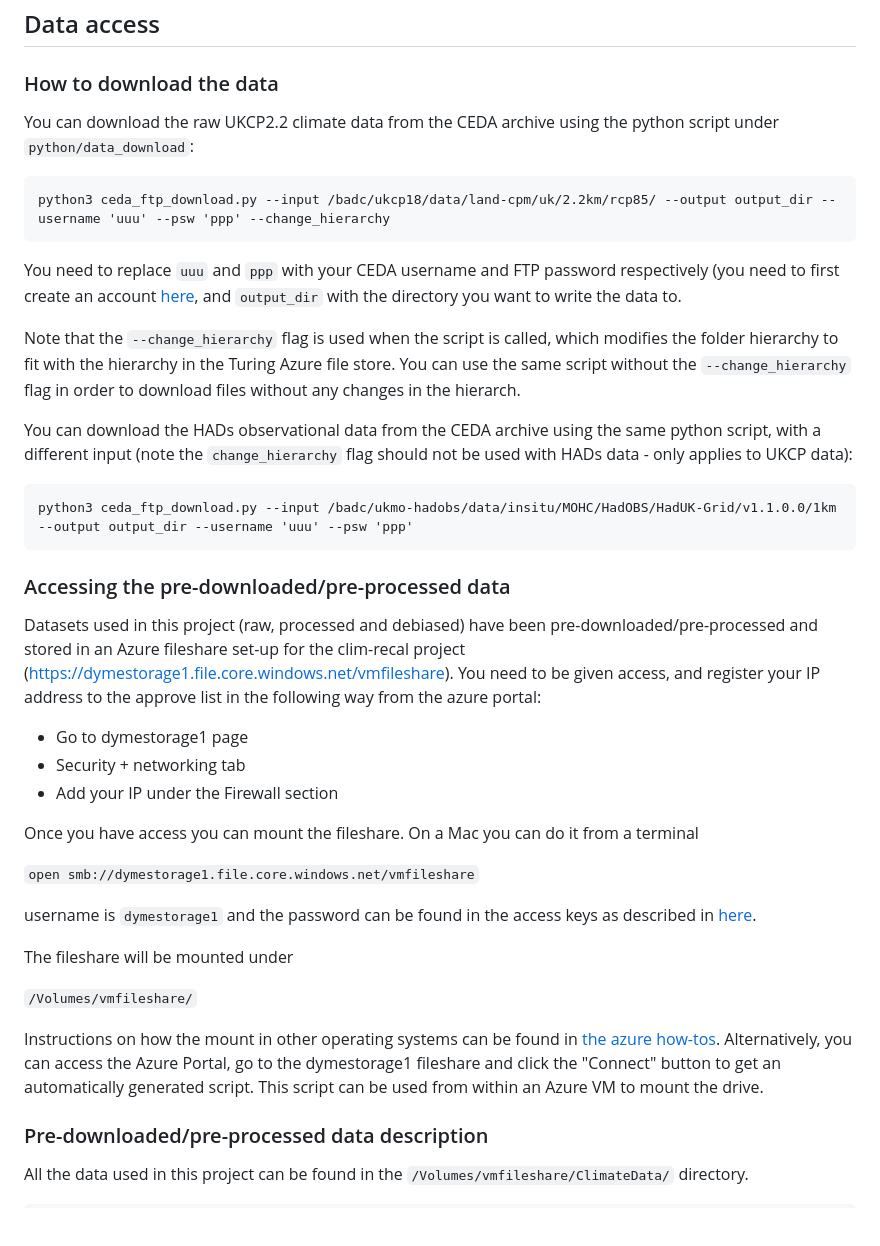
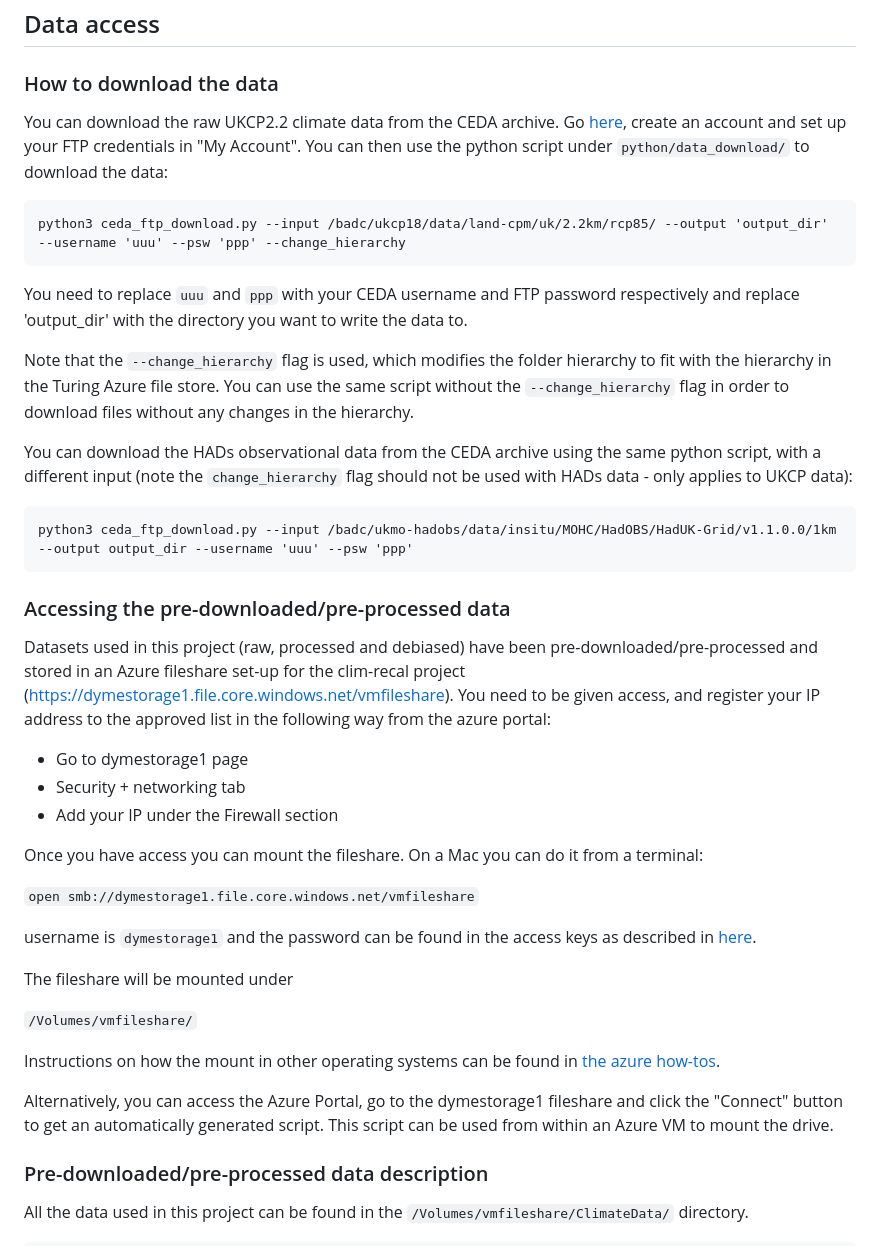
Before and after one commit to alan-turing-institute/clim-recal, a Markdown page: README.md, the part around the change. Rendered like a GitHub page; blank space fills up the shorter version.

Commit message:
Minor changes to README.md

````diff
--- a/README.md
+++ b/README.md
@@ -62,13 +62,13 @@ In the `R` subdirectory you can find code for replicating the different data pro
 
 ### How to download the data
 
-You can download the raw UKCP2.2 climate data from the CEDA archive using the python script under `python/data_download`:
+You can download the raw UKCP2.2 climate data from the CEDA archive. Go [here](https://archive.ceda.ac.uk/), create an account and set up your FTP credentials in "My Account". You can then use the python script under `python/data_download/` to download the data:
 ```
-python3 ceda_ftp_download.py --input /badc/ukcp18/data/land-cpm/uk/2.2km/rcp85/ --output output_dir --username 'uuu' --psw 'ppp' --change_hierarchy
+python3 ceda_ftp_download.py --input /badc/ukcp18/data/land-cpm/uk/2.2km/rcp85/ --output 'output_dir' --username 'uuu' --psw 'ppp' --change_hierarchy
 ```
-You need to replace `uuu` and `ppp` with your CEDA username and FTP password respectively (you need to first create an account [here](https://archive.ceda.ac.uk/), and `output_dir` with the directory you want to write the data to.
+You need to replace `uuu` and `ppp` with your CEDA username and FTP password respectively and replace 'output_dir' with the directory you want to write the data to.
 
-Note that the `--change_hierarchy` flag is used when the script is called, which modifies the folder hierarchy to fit with the hierarchy in the Turing Azure file store. You can use the same script without the `--change_hierarchy` flag in order to download files without any changes in the hierarch.
+Note that the `--change_hierarchy` flag is used, which modifies the folder hierarchy to fit with the hierarchy in the Turing Azure file store. You can use the same script without the `--change_hierarchy` flag in order to download files without any changes in the hierarchy.
 
 You can download the HADs observational data from the CEDA archive using the same python script, with a different input (note the `change_hierarchy` flag should not be used with HADs data - only applies to UKCP data):
 ```
@@ -77,13 +77,13 @@ python3 ceda_ftp_download.py --input /badc/ukmo-hadobs/data/insitu/MOHC/HadOBS/H
 
 ### Accessing the pre-downloaded/pre-processed data
 
-Datasets used in this project (raw, processed and debiased) have been pre-downloaded/pre-processed and stored in an Azure fileshare set-up for the clim-recal project (https://dymestorage1.file.core.windows.net/vmfileshare). You need to be given access, and register your IP address to the approve list in the following way from the azure portal:
+Datasets used in this project (raw, processed and debiased) have been pre-downloaded/pre-processed and stored in an Azure fileshare set-up for the clim-recal project (https://dymestorage1.file.core.windows.net/vmfileshare). You need to be given access, and register your IP address to the approved list in the following way from the azure portal:
 
 - Go to dymestorage1 page
 - Security + networking tab
 - Add your IP under the Firewall section
 
-Once you have access you can mount the fileshare. On a Mac you can do it from  a terminal
+Once you have access you can mount the fileshare. On a Mac you can do it from a terminal:
 
 `open smb://dymestorage1.file.core.windows.net/vmfileshare`
 
@@ -93,7 +93,9 @@ The fileshare will be mounted under
 
 `/Volumes/vmfileshare/`
 
-Instructions on how the mount in other operating systems can be found in [the azure how-tos](https://learn.microsoft.com/en-us/azure/storage/files/storage-how-to-use-files-linux?tabs=smb311). Alternatively, you can access the Azure Portal, go to the dymestorage1 fileshare and click the "Connect" button to get an automatically generated script. This script can be used from within an Azure VM to mount the drive.
+Instructions on how the mount in other operating systems can be found in [the azure how-tos](https://learn.microsoft.com/en-us/azure/storage/files/storage-how-to-use-files-linux?tabs=smb311).
+
+Alternatively, you can access the Azure Portal, go to the dymestorage1 fileshare and click the "Connect" button to get an automatically generated script. This script can be used from within an Azure VM to mount the drive.
 
 ### Pre-downloaded/pre-processed data description
 
````
